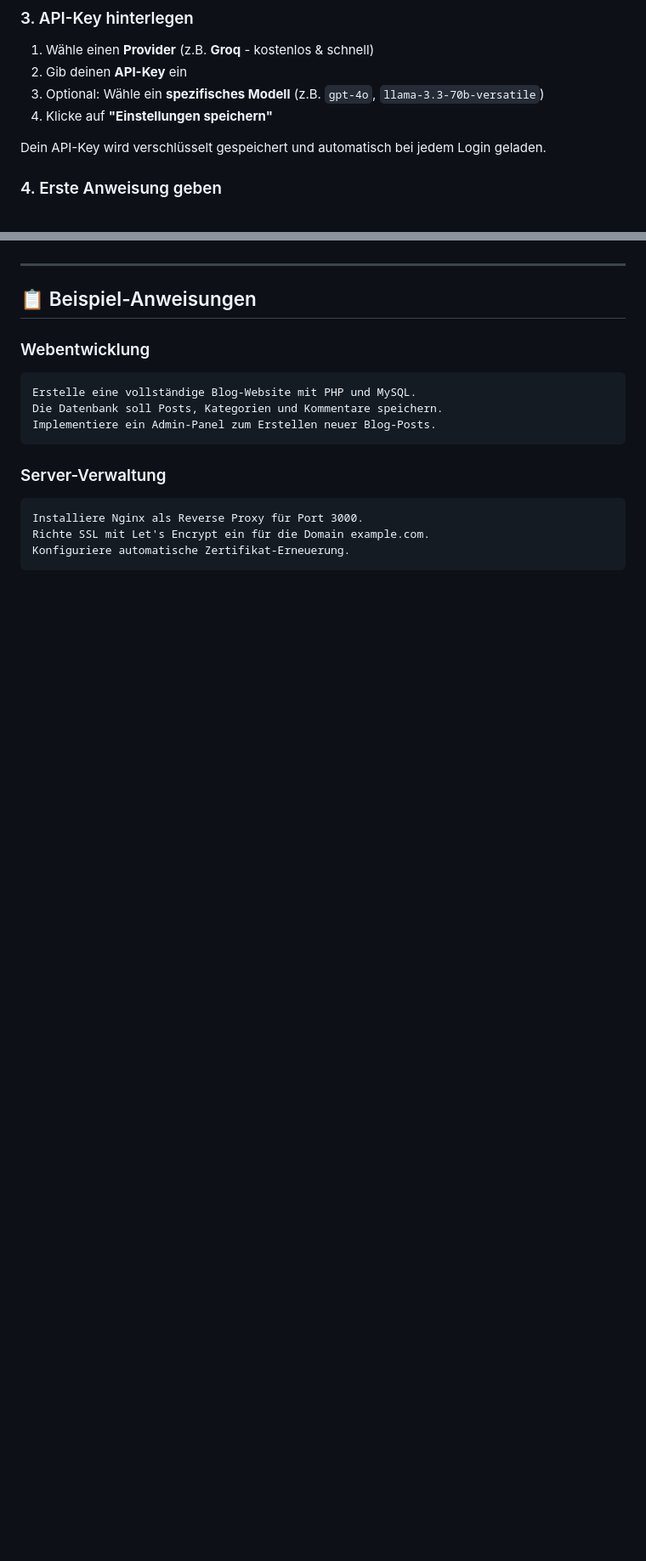
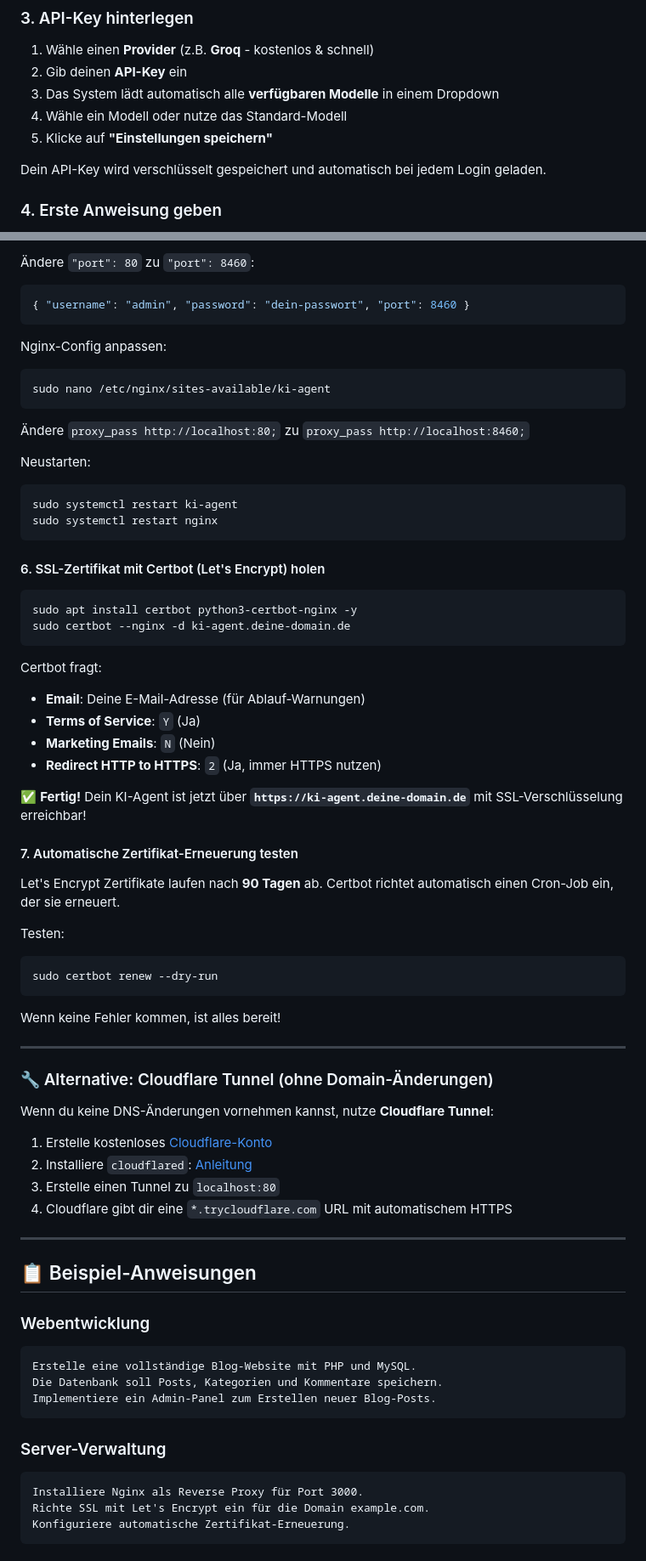
Before and after one commit to cali72mero/ki-agent, a Markdown page: README.md, 2 parts joined by grey strips. Shown at 85% size. Rendered like a GitHub page; blank space fills up the shorter version.

Commit message:
Docs: Ausführliche SSL/HTTPS-Setup-Anleitung hinzugefügt

````diff
--- a/README.md
+++ b/README.md
@@ -108,8 +109,9 @@ Verwende die Zugangsdaten, die du beim `install.sh` eingegeben hast.
 ### 3. API-Key hinterlegen
 1. Wähle einen **Provider** (z.B. **Groq** - kostenlos & schnell)
 2. Gib deinen **API-Key** ein
-3. Optional: Wähle ein **spezifisches Modell** (z.B. `gpt-4o`, `llama-3.3-70b-versatile`)
-4. Klicke auf **"Einstellungen speichern"**
+3. Das System lädt automatisch alle **verfügbaren Modelle** in einem Dropdown
+4. Wähle ein Modell oder nutze das Standard-Modell
+5. Klicke auf **"Einstellungen speichern"**
 
 Dein API-Key wird verschlüsselt gespeichert und automatisch bei jedem Login geladen.
 
@@ -131,3 +214,56 @@ Die KI:
+Ändere `"port": 80` zu `"port": 8460`:
+
+```json
+{ "username": "admin", "password": "dein-passwort", "port": 8460 }
+```
+
+Nginx-Config anpassen:
+```bash
+sudo nano /etc/nginx/sites-available/ki-agent
+```
+
+Ändere `proxy_pass http://localhost:80;` zu `proxy_pass http://localhost:8460;`
+
+Neustarten:
+```bash
+sudo systemctl restart ki-agent
+sudo systemctl restart nginx
+```
+
+#### 6. SSL-Zertifikat mit Certbot (Let's Encrypt) holen
+```bash
+sudo apt install certbot python3-certbot-nginx -y
+sudo certbot --nginx -d ki-agent.deine-domain.de
+```
+
+Certbot fragt:
+- **Email**: Deine E-Mail-Adresse (für Ablauf-Warnungen)
+- **Terms of Service**: `Y` (Ja)
+- **Marketing Emails**: `N` (Nein)
+- **Redirect HTTP to HTTPS**: `2` (Ja, immer HTTPS nutzen)
+
+✅ **Fertig!** Dein KI-Agent ist jetzt über **`https://ki-agent.deine-domain.de`** mit SSL-Verschlüsselung erreichbar!
+
+#### 7. Automatische Zertifikat-Erneuerung testen
+Let's Encrypt Zertifikate laufen nach **90 Tagen** ab. Certbot richtet automatisch einen Cron-Job ein, der sie erneuert.
+
+Testen:
+```bash
+sudo certbot renew --dry-run
+```
+
+Wenn keine Fehler kommen, ist alles bereit!
+
+---
+
+### 🔧 Alternative: Cloudflare Tunnel (ohne Domain-Änderungen)
+
+Wenn du keine DNS-Änderungen vornehmen kannst, nutze **Cloudflare Tunnel**:
+
+1. Erstelle kostenloses [Cloudflare-Konto](https://dash.cloudflare.com/)
+2. Installiere `cloudflared`: [Anleitung](https://developers.cloudflare.com/cloudflare-one/connections/connect-networks/get-started/)
+3. Erstelle einen Tunnel zu `localhost:80`
+4. Cloudflare gibt dir eine `*.trycloudflare.com` URL mit automatischem HTTPS
 
 ---
 
````
Also changed, not shown: other parts of README.md (+91 -11 lines).
